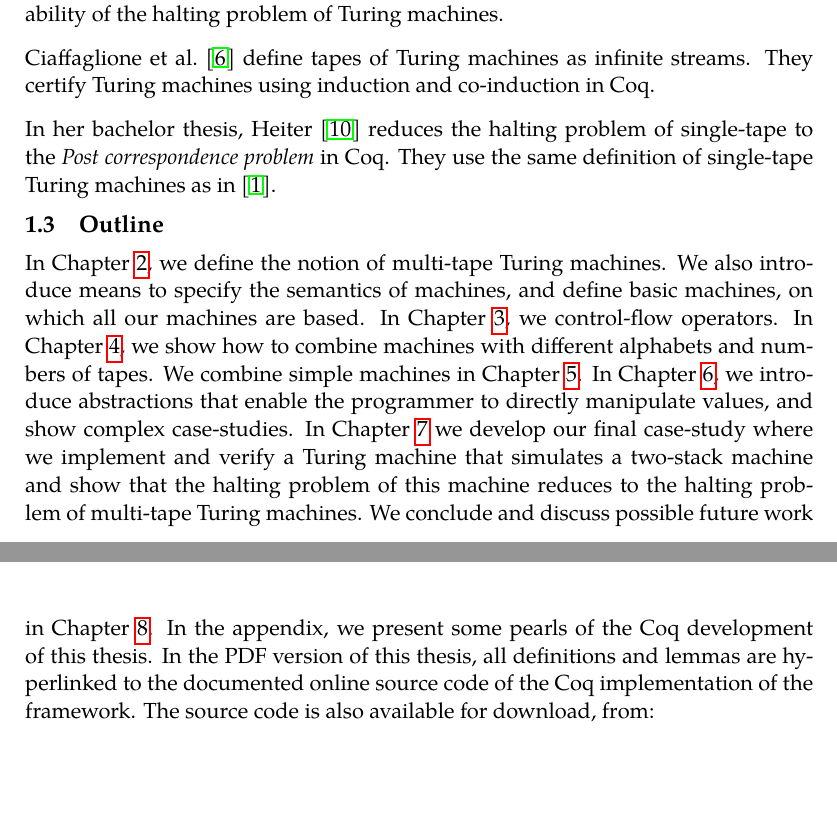
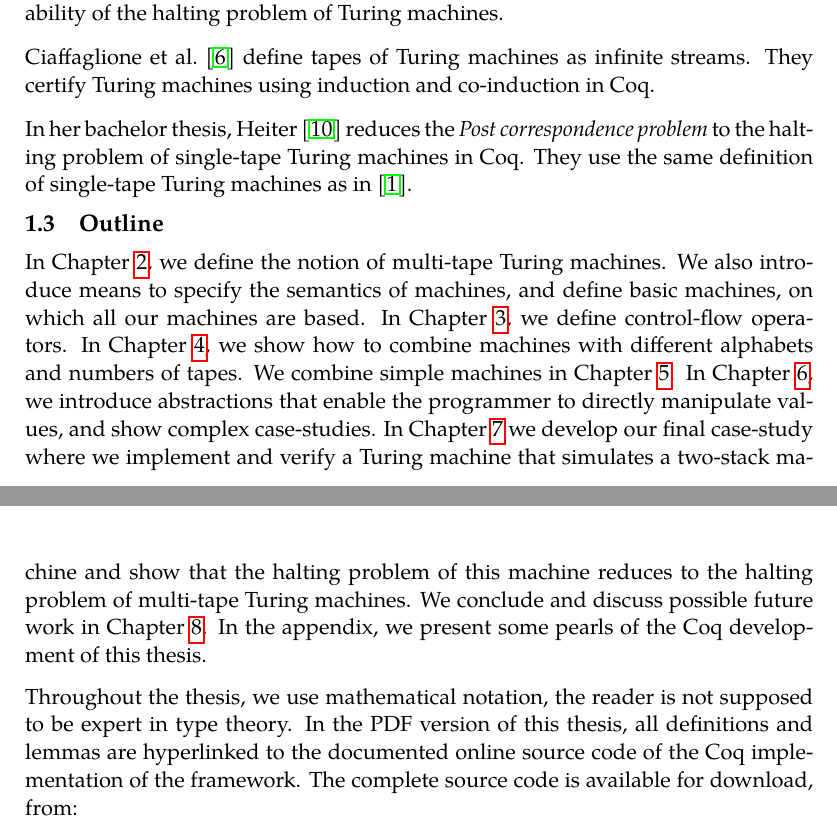
Before and after one commit to uds-psl/CoqTM, a LaTeX thesis (tex/thesis/thesis.tex, which reads tex/thesis/Introduction.tex): two parts of pages 10 and 11 of 94, joined at a grey line, cut so that both start at the same text, the shorter picture padded with empty space. Compiled offline with pdfLaTeX.

Commit message:
thesis: a few more typos/edits

```diff
--- a/tex/thesis/Introduction.tex
+++ b/tex/thesis/Introduction.tex
@@ -46,8 +48,8 @@ undecidability of the halting problem of Turing machines.
 Ciaffaglione et~al.~\cite{Ciaffaglione:2016:TTC:2956213.2956306} define tapes of Turing machines as infinite streams.  They certify Turing machines
 using induction and co-induction in Coq.
 
-In her bachelor thesis, Heiter~\cite{Heiter} reduces the halting problem of single-tape to the \textit{Post correspondence problem} in Coq.  They use
-the same definition of single-tape Turing machines as in \cite{asperti2012}.
+In her bachelor thesis, Heiter~\cite{Heiter} reduces the \textit{Post correspondence problem} to the halting problem of single-tape Turing machines in
+Coq.  They use the same definition of single-tape Turing machines as in \cite{asperti2012}.
 
 
 
@@ -55,13 +57,15 @@ the same definition of single-tape Turing machines as in \cite{asperti2012}.
 \label{sec:outline}
 
 In Chapter~\ref{chap:definitions}, we define the notion of multi-tape Turing machines.  We also introduce means to specify the semantics of machines,
-and define basic machines, on which all our machines are based.  In Chapter~\ref{chap:combining}, we control-flow operators.  In
+and define basic machines, on which all our machines are based.  In Chapter~\ref{chap:combining}, we define control-flow operators.  In
 Chapter~\ref{chap:lifting}, we show how to combine machines with different alphabets and numbers of tapes.  We combine simple machines in
 Chapter~\ref{chap:compound}.  In Chapter~\ref{chap:programming}, we introduce abstractions that enable the programmer to directly manipulate values,
 and show complex case-studies.  In Chapter~\ref{chap:heap} we develop our final case-study where we implement and verify a Turing machine that
 simulates a two-stack machine and show that the halting problem of this machine reduces to the halting problem of multi-tape Turing machines.  We
 conclude and discuss possible future work in Chapter~\ref{chap:conclusion}.  In the appendix, we present some pearls of the Coq development of this
-thesis.  In the PDF version of this thesis, all definitions and lemmas are hyperlinked to the documented online source code of the Coq implementation
-of the framework.  The source code is also available for download, from:
+thesis.
 
+Throughout the thesis, we use mathematical notation, the reader is not supposed to be expert in type theory.  In the PDF version of this thesis, all
+definitions and lemmas are hyperlinked to the documented online source code of the Coq implementation of the framework.  The complete source code is
+available for download, from:
 \begin{center}
@@ -69,5 +73,4 @@ of the framework.  The source code is also available for download, from:
 \end{center}
-
 
 %%% Local Variables:
 %%% TeX-master: "thesis"
```
Also changed, not shown: tex/thesis/Definitions.tex (+2 -2 lines), tex/thesis/abstract.tex (+2 -2 lines), tex/thesis/acknowledgements.tex (+4 -4 lines), tex/thesis/Introduction.tex (10 more changed lines).
